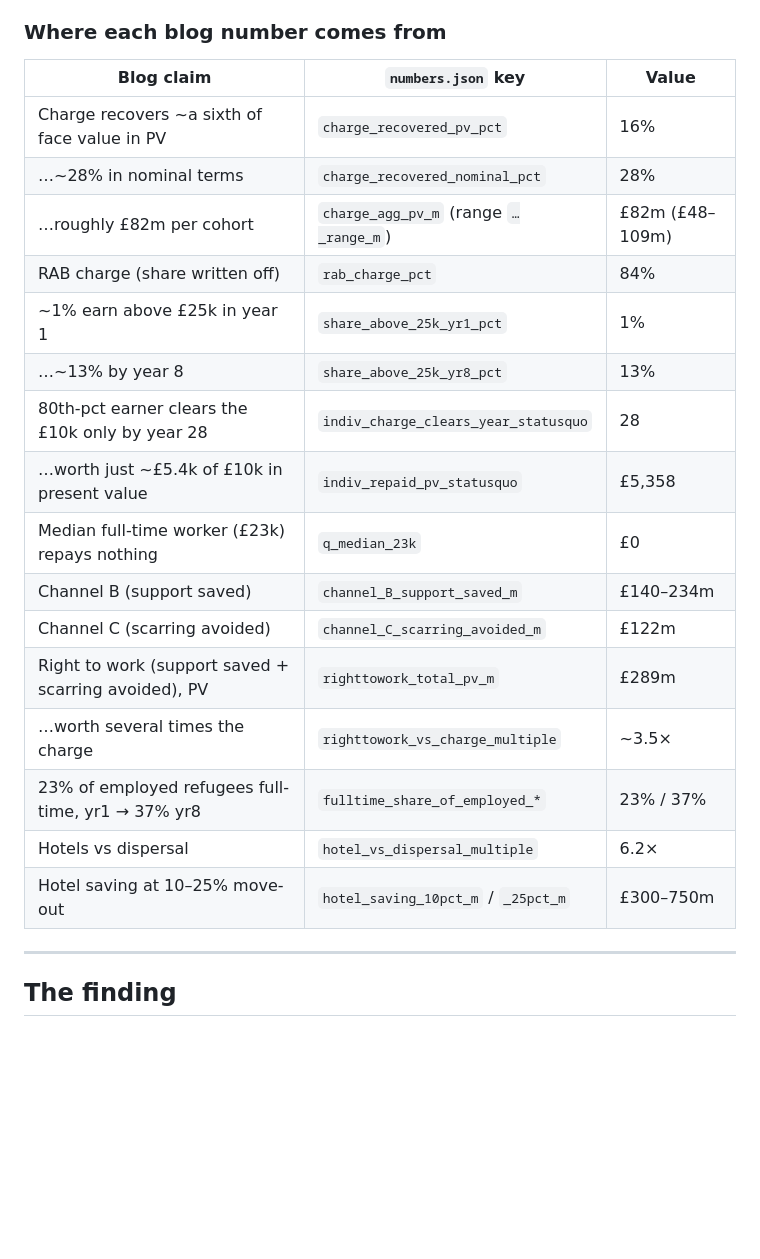
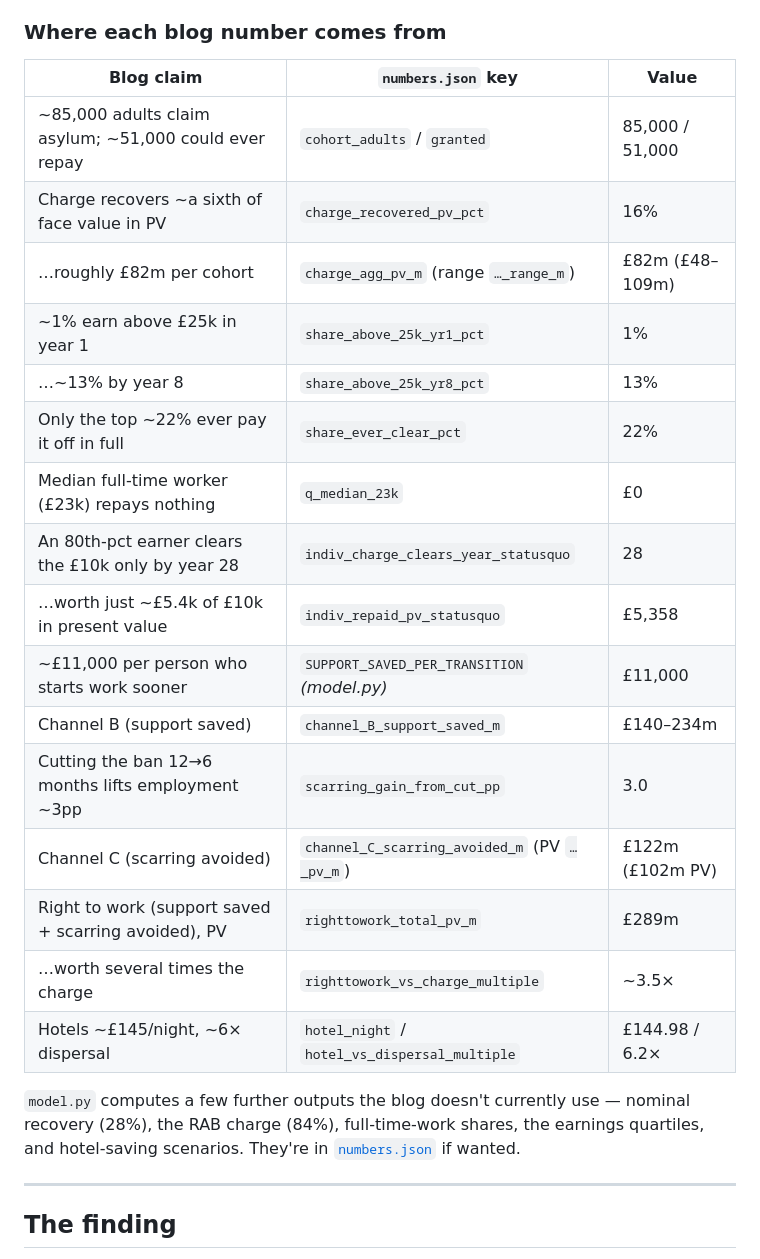
Before and after one commit to lcrawfurd/uk-asylum-right-to-work, a Markdown page: README.md, the part around the change. Rendered like a GitHub page; blank space fills up the shorter version.

Commit message:
Trim the numbers table to only what the blog actually uses
The 'Where each blog number comes from' table was overclaiming: it listed
outputs the blog never cites (28% nominal, the 84% RAB charge, full-time
shares, hotel-saving scenarios at £300-750m — which also contradicts the
blog's £250m).

Cut those; added the blog numbers that were missing from it (the 85k/51k
cohort base, top-22%-ever-clear, the £11,000 per-transition parameter, the
3pp scarring gain, Channel C's PV). One line now notes the further outputs
model.py still computes, discoverable in numbers.json.

Co-Authored-By: Claude Opus 4.8 <noreply@anthropic.com>

```diff
--- a/README.md
+++ b/README.md
@@ -32,22 +32,24 @@ It prints every number and writes [`numbers.json`](numbers.json). `make_barchart
 
 | Blog claim | `numbers.json` key | Value |
 |---|---|---|
+| ~85,000 adults claim asylum; ~51,000 could ever repay | `cohort_adults` / `granted` | 85,000 / 51,000 |
 | Charge recovers ~a sixth of face value in PV | `charge_recovered_pv_pct` | 16% |
-| …~28% in nominal terms | `charge_recovered_nominal_pct` | 28% |
 | …roughly £82m per cohort | `charge_agg_pv_m` (range `…_range_m`) | £82m (£48–109m) |
-| RAB charge (share written off) | `rab_charge_pct` | 84% |
 | ~1% earn above £25k in year 1 | `share_above_25k_yr1_pct` | 1% |
 | …~13% by year 8 | `share_above_25k_yr8_pct` | 13% |
-| 80th-pct earner clears the £10k only by year 28 | `indiv_charge_clears_year_statusquo` | 28 |
+| Only the top ~22% ever pay it off in full | `share_ever_clear_pct` | 22% |
+| Median full-time worker (£23k) repays nothing | `q_median_23k` | £0 |
+| An 80th-pct earner clears the £10k only by year 28 | `indiv_charge_clears_year_statusquo` | 28 |
 | …worth just ~£5.4k of £10k in present value | `indiv_repaid_pv_statusquo` | £5,358 |
-| Median full-time worker (£23k) repays nothing | `q_median_23k` | £0 |
+| ~£11,000 per person who starts work sooner | `SUPPORT_SAVED_PER_TRANSITION` *(model.py)* | £11,000 |
 | Channel B (support saved) | `channel_B_support_saved_m` | £140–234m |
-| Channel C (scarring avoided) | `channel_C_scarring_avoided_m` | £122m |
+| Cutting the ban 12→6 months lifts employment ~3pp | `scarring_gain_from_cut_pp` | 3.0 |
+| Channel C (scarring avoided) | `channel_C_scarring_avoided_m` (PV `…_pv_m`) | £122m (£102m PV) |
 | Right to work (support saved + scarring avoided), PV | `righttowork_total_pv_m` | £289m |
 | …worth several times the charge | `righttowork_vs_charge_multiple` | ~3.5× |
-| 23% of employed refugees full-time, yr1 → 37% yr8 | `fulltime_share_of_employed_*` | 23% / 37% |
-| Hotels vs dispersal | `hotel_vs_dispersal_multiple` | 6.2× |
-| Hotel saving at 10–25% move-out | `hotel_saving_10pct_m` / `_25pct_m` | £300–750m |
+| Hotels ~£145/night, ~6× dispersal | `hotel_night` / `hotel_vs_dispersal_multiple` | £144.98 / 6.2× |
+
+`model.py` computes a few further outputs the blog doesn't currently use — nominal recovery (28%), the RAB charge (84%), full-time-work shares, the earnings quartiles, and hotel-saving scenarios. They're in [`numbers.json`](numbers.json) if wanted.
 
 ---
 
```
